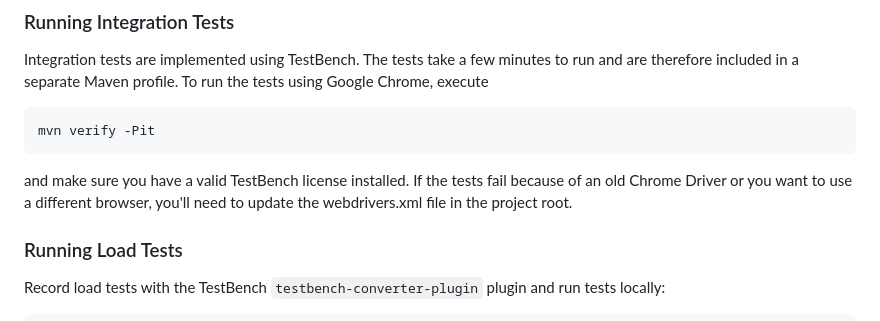
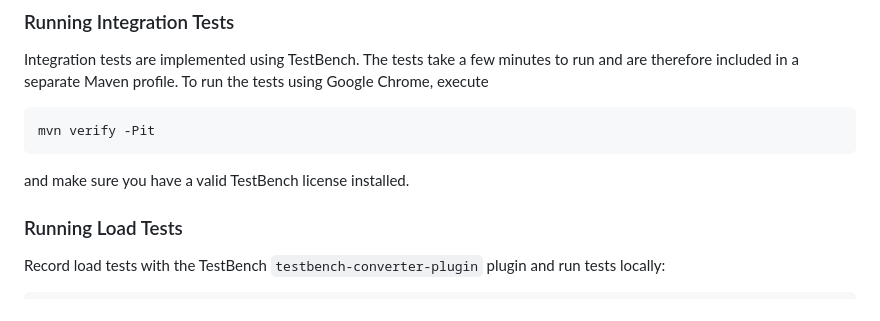
Before and after one commit to vaadin/bookstore-example, a Markdown page: README.md, the part around the change. GitHub-like rendering.

Commit message:
chore: removed text mentioning webdrivers.xml

````diff
--- a/README.md
+++ b/README.md
@@ -36,7 +36,7 @@ Integration tests are implemented using TestBench. The tests take a few minutes
 mvn verify -Pit
 ```
 
-and make sure you have a valid TestBench license installed. If the tests fail because of an old Chrome Driver or you want to use a different browser, you'll need to update the webdrivers.xml file in the project root.
+and make sure you have a valid TestBench license installed.
 
 ### Running Load Tests
 
````
